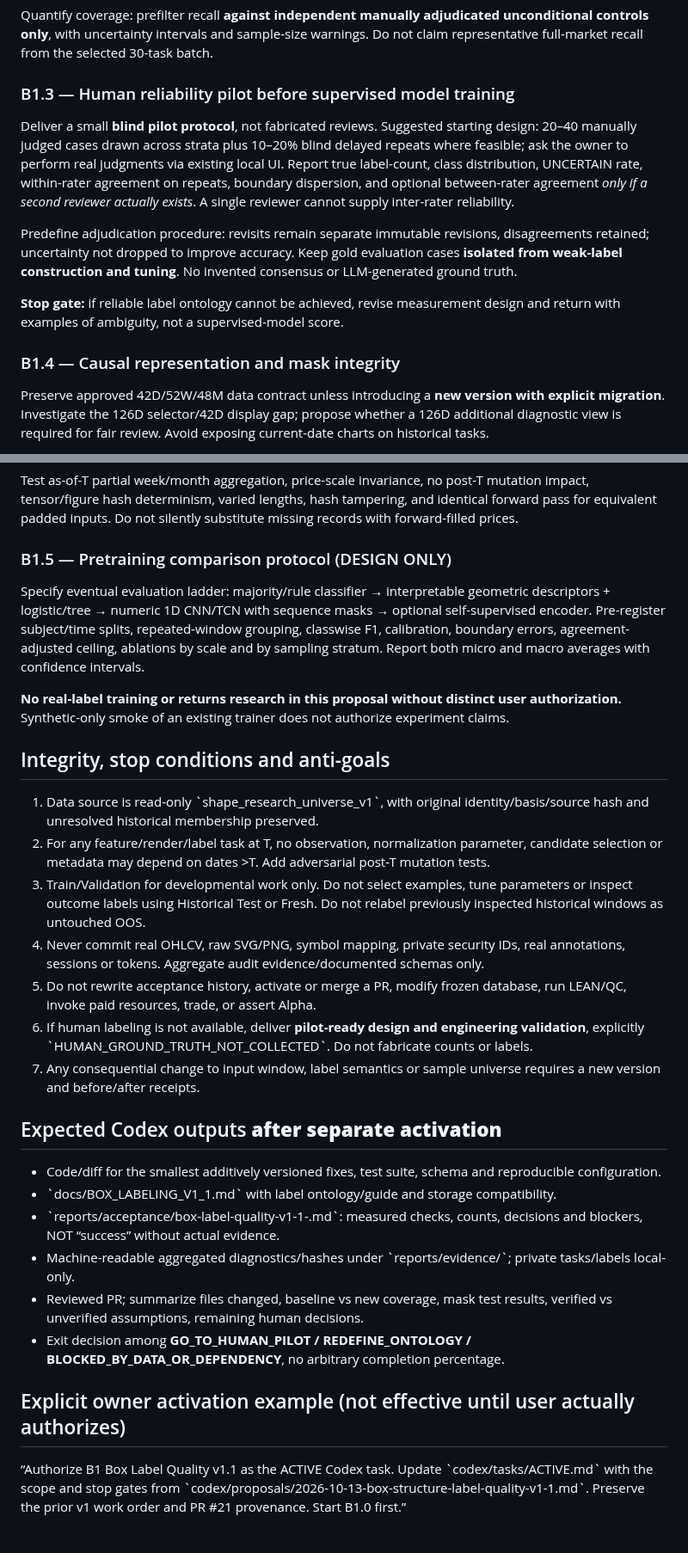
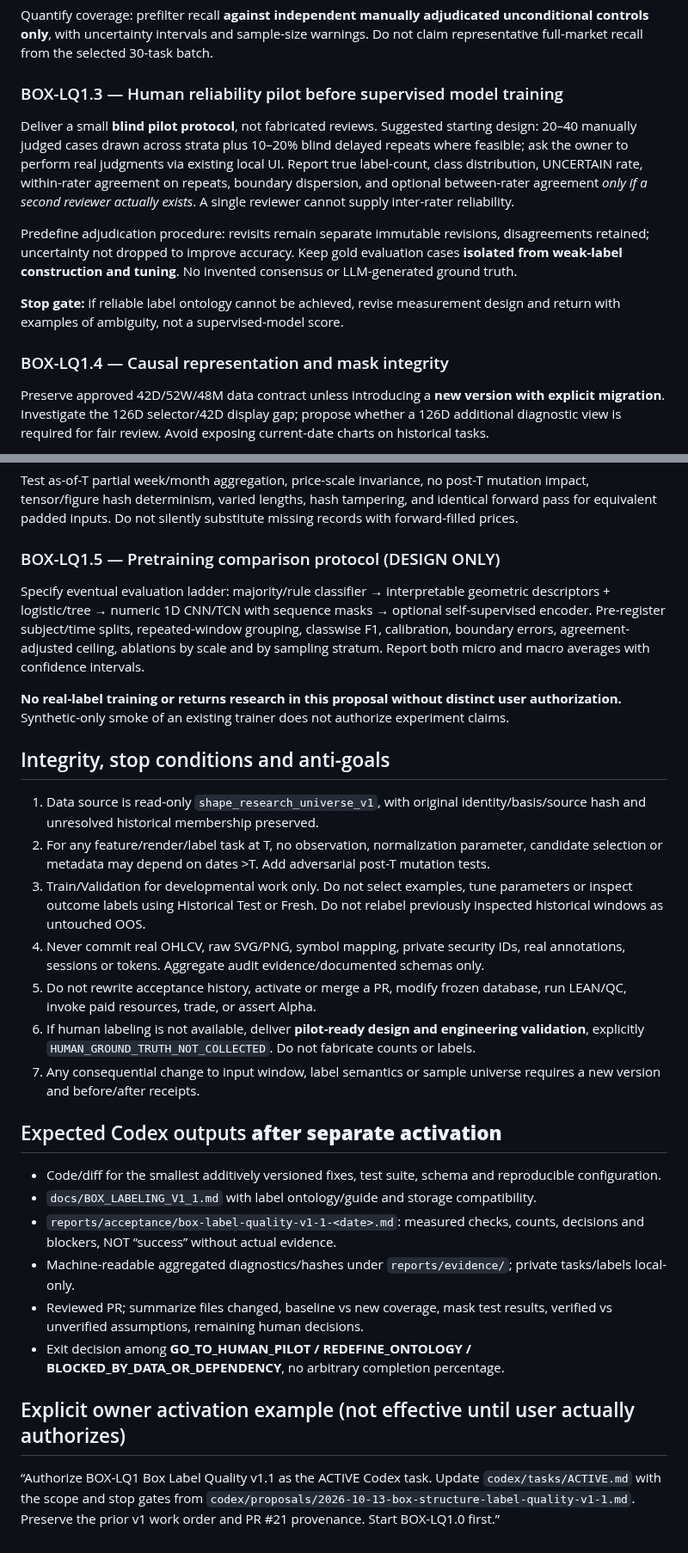
Before and after one commit to zhoushuming073-cell/stock-radar, a Markdown page: codex/proposals/2026-10-13-box-structure-label-quality-v1-1.md, 2 parts joined by grey strips. Shown at 86% size. Rendered like a GitHub page.

Commit message:
docs: normalize BOX-LQ1 research ID and Markdown references

```diff
--- a/codex/proposals/2026-10-13-box-structure-label-quality-v1-1.md
+++ b/codex/proposals/2026-10-13-box-structure-label-quality-v1-1.md
@@ -82,7 +82,7 @@ Maintain fixed reproducible seed, real denominators, date/issuer-group safeguard
 
 Quantify coverage: prefilter recall **against independent manually adjudicated unconditional controls only**, with uncertainty intervals and sample-size warnings. Do not claim representative full-market recall from the selected 30-task batch.
 
-### B1.3 — Human reliability pilot before supervised model training
+### BOX-LQ1.3 — Human reliability pilot before supervised model training
 
 Deliver a small **blind pilot protocol**, not fabricated reviews. Suggested starting design: 20–40 manually judged cases drawn across strata plus 10–20% blind delayed repeats where feasible; ask the owner to perform real judgments via existing local UI. Report true label-count, class distribution, UNCERTAIN rate, within-rater agreement on repeats, boundary dispersion, and optional between-rater agreement *only if a second reviewer actually exists*. A single reviewer cannot supply inter-rater reliability.
 
@@ -90,7 +90,7 @@ Predefine adjudication procedure: revisits remain separate immutable revisions,
 
 **Stop gate:** if reliable label ontology cannot be achieved, revise measurement design and return with examples of ambiguity, not a supervised-model score.
 
-### B1.4 — Causal representation and mask integrity
+### BOX-LQ1.4 — Causal representation and mask integrity
 
 Preserve approved 42D/52W/48M data contract unless introducing a **new version with explicit migration**. Investigate the 126D selector/42D display gap; propose whether a 126D additional diagnostic view is required for fair review. Avoid exposing current-date charts on historical tasks.
 
@@ -102,7 +102,7 @@ Represent each scale using:
 
 Test as-of-T partial week/month aggregation, price-scale invariance, no post-T mutation impact, tensor/figure hash determinism, varied lengths, hash tampering, and identical forward pass for equivalent padded inputs. Do not silently substitute missing records with forward-filled prices.
 
-### B1.5 — Pretraining comparison protocol (DESIGN ONLY)
+### BOX-LQ1.5 — Pretraining comparison protocol (DESIGN ONLY)
 
 Specify eventual evaluation ladder: majority/rule classifier → interpretable geometric descriptors + logistic/tree → numeric 1D CNN/TCN with sequence masks → optional self-supervised encoder. Pre-register subject/time splits, repeated-window grouping, classwise F1, calibration, boundary errors, agreement-adjusted ceiling, ablations by scale and by sampling stratum. Report both micro and macro averages with confidence intervals.
 
@@ -110,23 +110,23 @@ Specify eventual evaluation ladder: majority/rule classifier → interpretable g
 
 ## Integrity, stop conditions and anti-goals
 
-1. Data source is read-only \`shape_research_universe_v1\`, with original identity/basis/source hash and unresolved historical membership preserved.
+1. Data source is read-only `shape_research_universe_v1`, with original identity/basis/source hash and unresolved historical membership preserved.
 2. For any feature/render/label task at T, no observation, normalization parameter, candidate selection or metadata may depend on dates >T. Add adversarial post-T mutation tests.
 3. Train/Validation for developmental work only. Do not select examples, tune parameters or inspect outcome labels using Historical Test or Fresh. Do not relabel previously inspected historical windows as untouched OOS.
 4. Never commit real OHLCV, raw SVG/PNG, symbol mapping, private security IDs, real annotations, sessions or tokens. Aggregate audit evidence/documented schemas only.
 5. Do not rewrite acceptance history, activate or merge a PR, modify frozen database, run LEAN/QC, invoke paid resources, trade, or assert Alpha.
-6. If human labeling is not available, deliver **pilot-ready design and engineering validation**, explicitly \`HUMAN_GROUND_TRUTH_NOT_COLLECTED\`. Do not fabricate counts or labels.
+6. If human labeling is not available, deliver **pilot-ready design and engineering validation**, explicitly `HUMAN_GROUND_TRUTH_NOT_COLLECTED`. Do not fabricate counts or labels.
 7. Any consequential change to input window, label semantics or sample universe requires a new version and before/after receipts.
 
 ## Expected Codex outputs **after separate activation**
 
 - Code/diff for the smallest additively versioned fixes, test suite, schema and reproducible configuration.
-- \`docs/BOX_LABELING_V1_1.md\` with label ontology/guide and storage compatibility.
-- \`reports/acceptance/box-label-quality-v1-1-<date>.md\`: measured checks, counts, decisions and blockers, NOT “success” without actual evidence.
-- Machine-readable aggregated diagnostics/hashes under \`reports/evidence/\`; private tasks/labels local-only.
+- `docs/BOX_LABELING_V1_1.md` with label ontology/guide and storage compatibility.
+- `reports/acceptance/box-label-quality-v1-1-<date>.md`: measured checks, counts, decisions and blockers, NOT “success” without actual evidence.
+- Machine-readable aggregated diagnostics/hashes under `reports/evidence/`; private tasks/labels local-only.
 - Reviewed PR; summarize files changed, baseline vs new coverage, mask test results, verified vs unverified assumptions, remaining human decisions.
 - Exit decision among **GO_TO_HUMAN_PILOT / REDEFINE_ONTOLOGY / BLOCKED_BY_DATA_OR_DEPENDENCY**, no arbitrary completion percentage.
 
 ## Explicit owner activation example (not effective until user actually authorizes)
 
-“Authorize B1 Box Label Quality v1.1 as the ACTIVE Codex task. Update \`codex/tasks/ACTIVE.md\` with the scope and stop gates from \`codex/proposals/2026-10-13-box-structure-label-quality-v1-1.md\`. Preserve the prior v1 work order and PR #21 provenance. Start B1.0 first.”
+“Authorize BOX-LQ1 Box Label Quality v1.1 as the ACTIVE Codex task. Update `codex/tasks/ACTIVE.md` with the scope and stop gates from `codex/proposals/2026-10-13-box-structure-label-quality-v1-1.md`. Preserve the prior v1 work order and PR #21 provenance. Start BOX-LQ1.0 first.”
```
Also changed, not shown: other parts of codex/proposals/2026-10-13-box-structure-label-quality-v1-1.md (+15 -15 lines).
